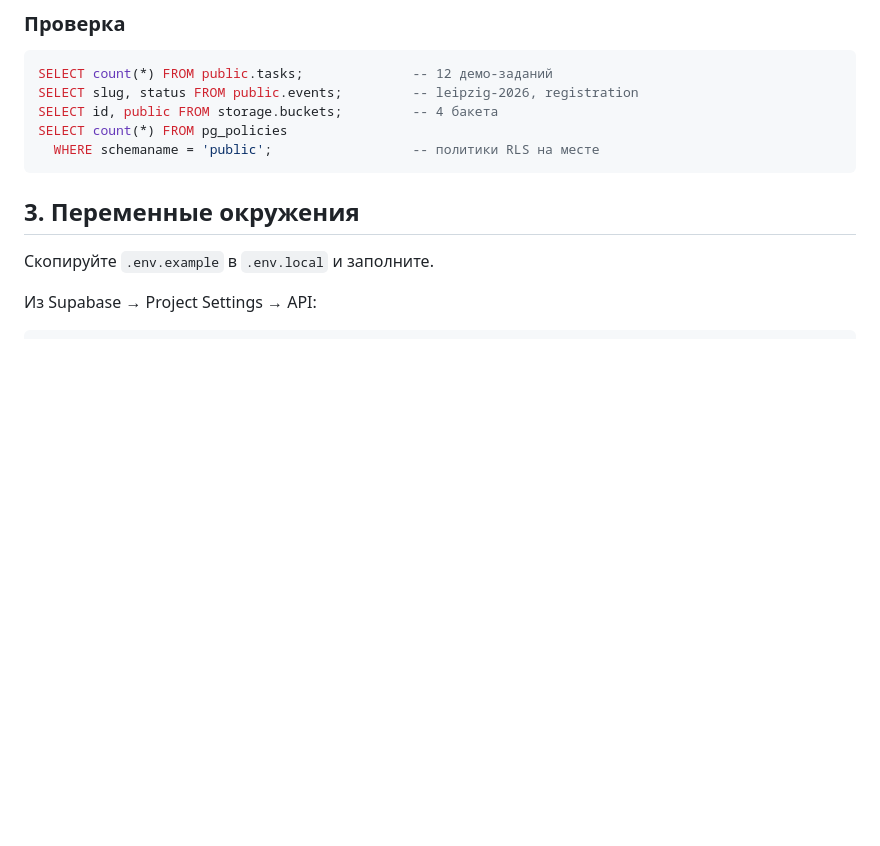
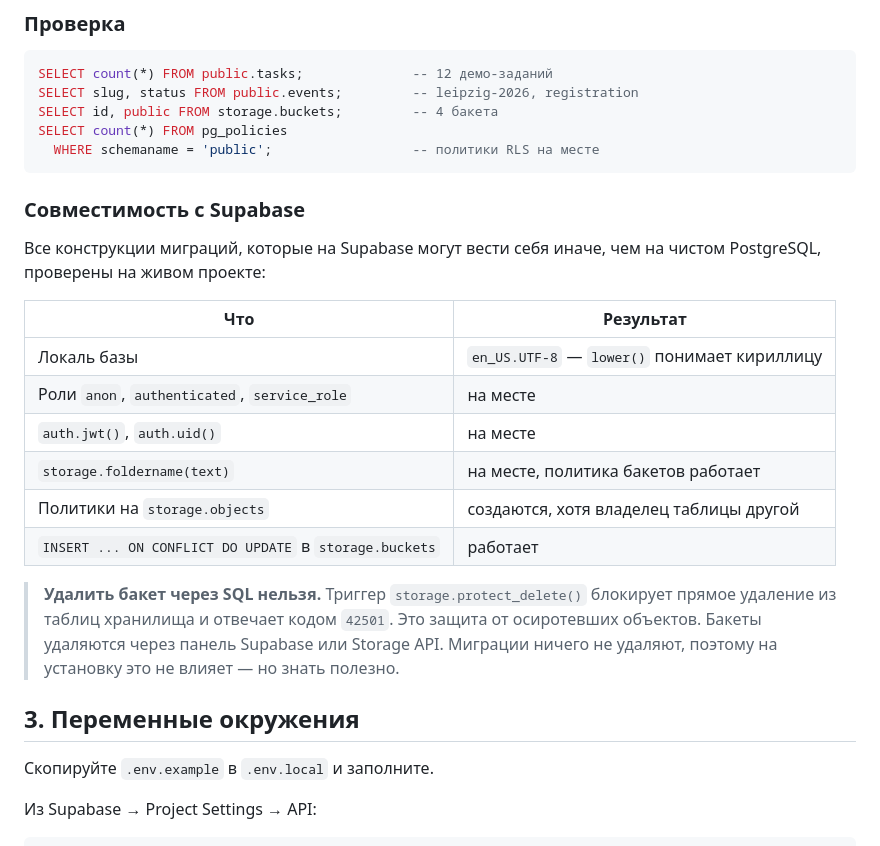
Before and after one commit to TimurKry/dvizh-patrol, a Markdown page: docs/DEPLOYMENT.md, the part around the change. Drawn GitHub-style; blank space fills up the shorter version.

Commit message:
Проверка совместимости миграций с Supabase
Прогнал на живом проекте те конструкции, которые там могут вести
себя иначе, чем на чистом PostgreSQL: локаль, служебные роли,
auth.jwt(), storage.foldername(), создание политик на
storage.objects (владелец таблицы — другая роль) и
INSERT ... ON CONFLICT DO UPDATE в storage.buckets.

Всё работает. Попутно выяснилось, что удалить бакет через SQL
нельзя: триггер storage.protect_delete() отвечает 42501.
Миграции ничего не удаляют, так что на установку это не влияет,
но в DEPLOYMENT.md записано — иначе следующий человек будет
долго гадать, почему «нет прав».

````diff
--- a/docs/DEPLOYMENT.md
+++ b/docs/DEPLOYMENT.md
@@ -62,6 +62,27 @@ SELECT id, public FROM storage.buckets;         -- 4 бакета
 SELECT count(*) FROM pg_policies
   WHERE schemaname = 'public';                  -- политики RLS на месте
 ```
+
+### Совместимость с Supabase
+
+Все конструкции миграций, которые на Supabase могут вести себя
+иначе, чем на чистом PostgreSQL, проверены на живом проекте:
+
+| Что | Результат |
+|---|---|
+| Локаль базы | `en_US.UTF-8` — `lower()` понимает кириллицу |
+| Роли `anon`, `authenticated`, `service_role` | на месте |
+| `auth.jwt()`, `auth.uid()` | на месте |
+| `storage.foldername(text)` | на месте, политика бакетов работает |
+| Политики на `storage.objects` | создаются, хотя владелец таблицы другой |
+| `INSERT ... ON CONFLICT DO UPDATE` в `storage.buckets` | работает |
+
+> **Удалить бакет через SQL нельзя.** Триггер
+> `storage.protect_delete()` блокирует прямое удаление из таблиц
+> хранилища и отвечает кодом `42501`. Это защита от осиротевших
+> объектов. Бакеты удаляются через панель Supabase или Storage
+> API. Миграции ничего не удаляют, поэтому на установку это не
+> влияет — но знать полезно.
 
 ## 3. Переменные окружения
 
````
